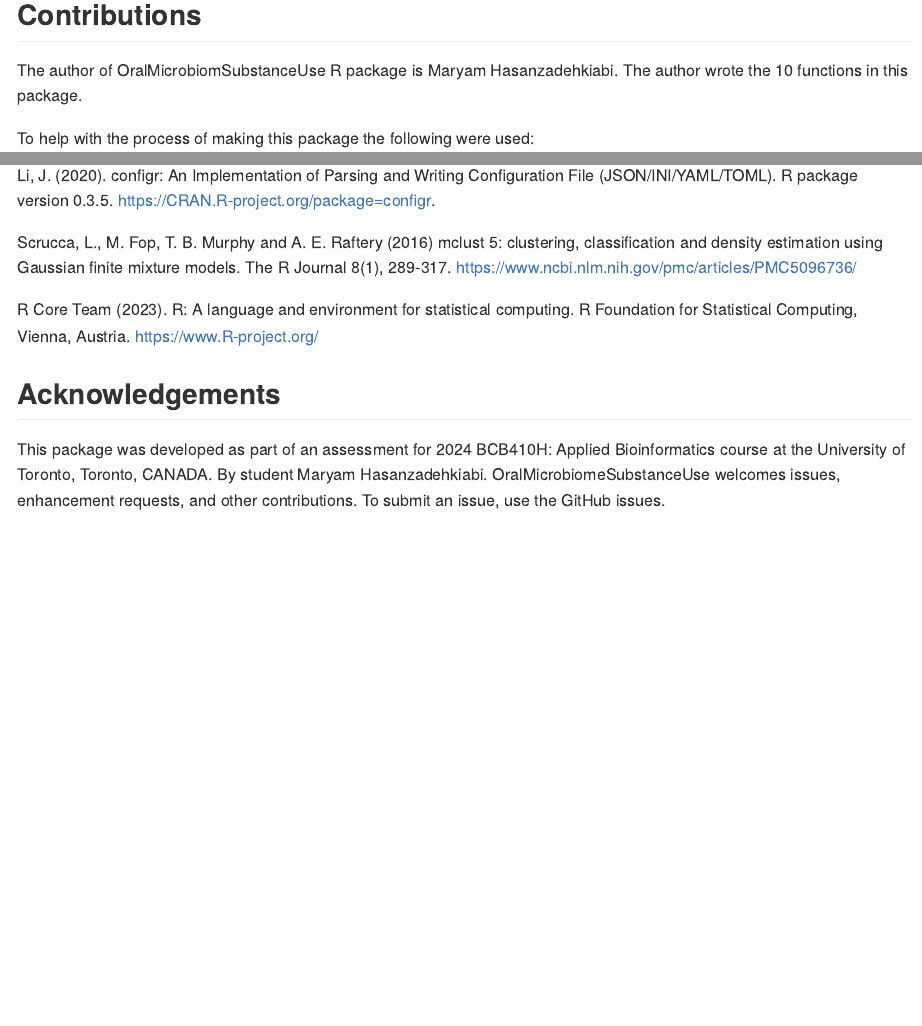
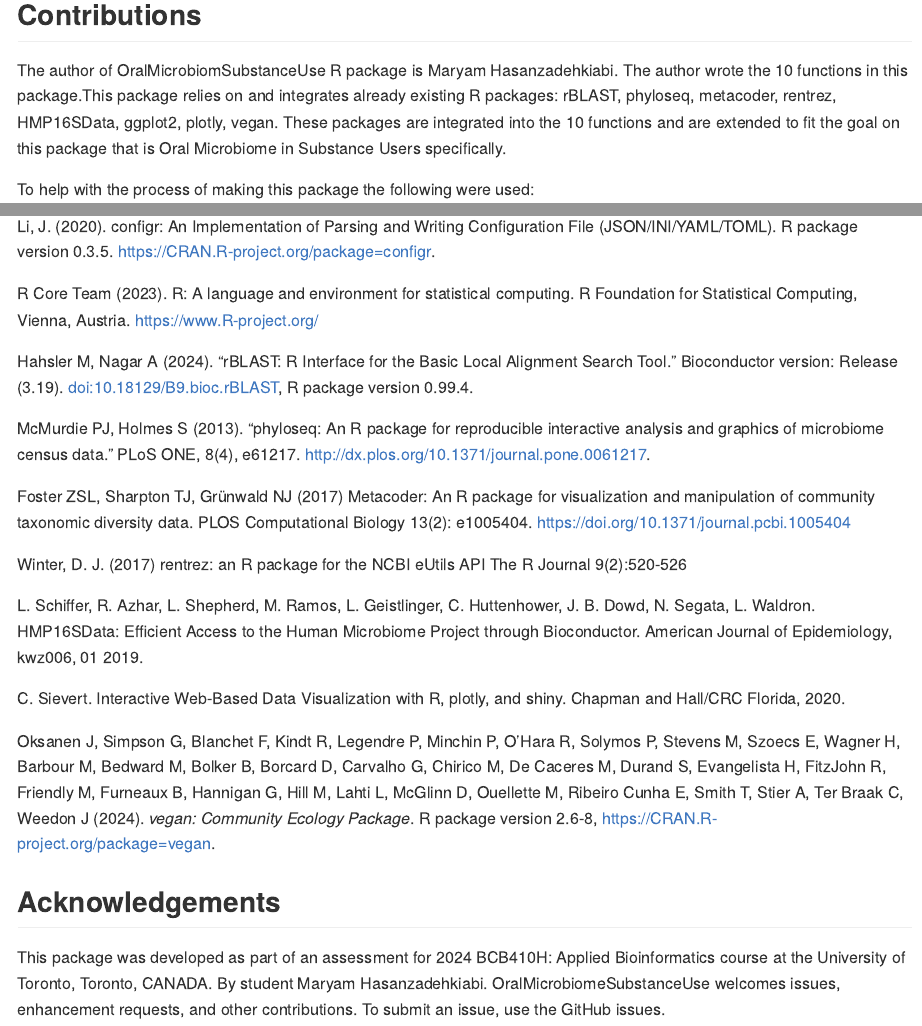
Before and after one commit to Maryam-hkiabi/OralMicrobiome, an R Markdown document (README.Rmd): the page in a window 1100 px wide, from 3690 px down, and a second part further down, joined at a grey line. The pictures show the output file README.md that the author committed with the source, drawn offline in the style of GitHub.

Commit message:
added R packages that depend on

```diff
--- a/README.Rmd
+++ b/README.Rmd
@@ -133,7 +133,7 @@ Plots the presence and relative abundance of microbial species across different
 
 ## Contributions
 
-The author of OralMicrobiomSubstanceUse R package is Maryam Hasanzadehkiabi. The author wrote the 10 functions in this package.
+The author of OralMicrobiomSubstanceUse R package is Maryam Hasanzadehkiabi. The author wrote the 10 functions in this package.This package relies on and integrates already existing R packages: rBLAST, phyloseq, metacoder, rentrez, HMP16SData, ggplot2, plotly, vegan. These packages are integrated into the 10 functions and are extended to fit the goal on this package that is Oral Microbiome in Substance Users specifically.
 
 To help with the process of making this package the following were used:
 
@@ -161,9 +161,29 @@ Couture-Beil, A. (2024). rjson: JSON for R. R package version 0.2.23. https://CR
 
 Li, J. (2020). configr: An Implementation of Parsing and Writing Configuration File (JSON/INI/YAML/TOML). R package version 0.3.5. https://CRAN.R-project.org/package=configr.
 
-Scrucca, L., M. Fop, T. B. Murphy and A. E. Raftery (2016) mclust 5: clustering, classification and density estimation using Gaussian finite mixture models. The R Journal 8(1), 289-317. https://www.ncbi.nlm.nih.gov/pmc/articles/PMC5096736/
 
 R Core Team (2023). R: A language and environment for statistical computing. R Foundation for Statistical Computing, Vienna, Austria. https://www.R-project.org/
+
+Hahsler M, Nagar A (2024). “rBLAST: R Interface for the Basic Local Alignment Search Tool.” Bioconductor version: Release (3.19). doi:10.18129/B9.bioc.rBLAST, R package version 0.99.4.
+
+McMurdie PJ, Holmes S (2013). “phyloseq: An R package for reproducible interactive analysis and graphics of microbiome census data.” PLoS ONE, 8(4), e61217. http://dx.plos.org/10.1371/journal.pone.0061217.
+
+Foster ZSL, Sharpton TJ, Grünwald NJ (2017) Metacoder: An R package for visualization and manipulation of community taxonomic diversity data. PLOS Computational Biology 13(2): e1005404. https://doi.org/10.1371/journal.pcbi.1005404
+
+Winter, D. J. (2017) rentrez: an R package for the NCBI eUtils API The R Journal 9(2):520-526
+
+L. Schiffer, R. Azhar, L. Shepherd, M. Ramos, L. Geistlinger, C. Huttenhower, J. B. Dowd, N. Segata, L.
+  Waldron. HMP16SData: Efficient Access to the Human Microbiome Project through Bioconductor. American
+  Journal of Epidemiology, kwz006, 01 2019.
+
+C. Sievert. Interactive Web-Based Data Visualization with R, plotly, and shiny. Chapman and Hall/CRC
+  Florida, 2020.
+
+Oksanen J, Simpson G, Blanchet F, Kindt R, Legendre P, Minchin P, O'Hara R, Solymos P, Stevens M, Szoecs
+  E, Wagner H, Barbour M, Bedward M, Bolker B, Borcard D, Carvalho G, Chirico M, De Caceres M, Durand S,
+  Evangelista H, FitzJohn R, Friendly M, Furneaux B, Hannigan G, Hill M, Lahti L, McGlinn D, Ouellette M,
+  Ribeiro Cunha E, Smith T, Stier A, Ter Braak C, Weedon J (2024). _vegan: Community Ecology Package_. R
+  package version 2.6-8, <https://CRAN.R-project.org/package=vegan>.
 
 
 ## Acknowledgements
```
Also changed, not shown: R/run_blast.R (+1 -1 lines), README.md, 2 other files.
